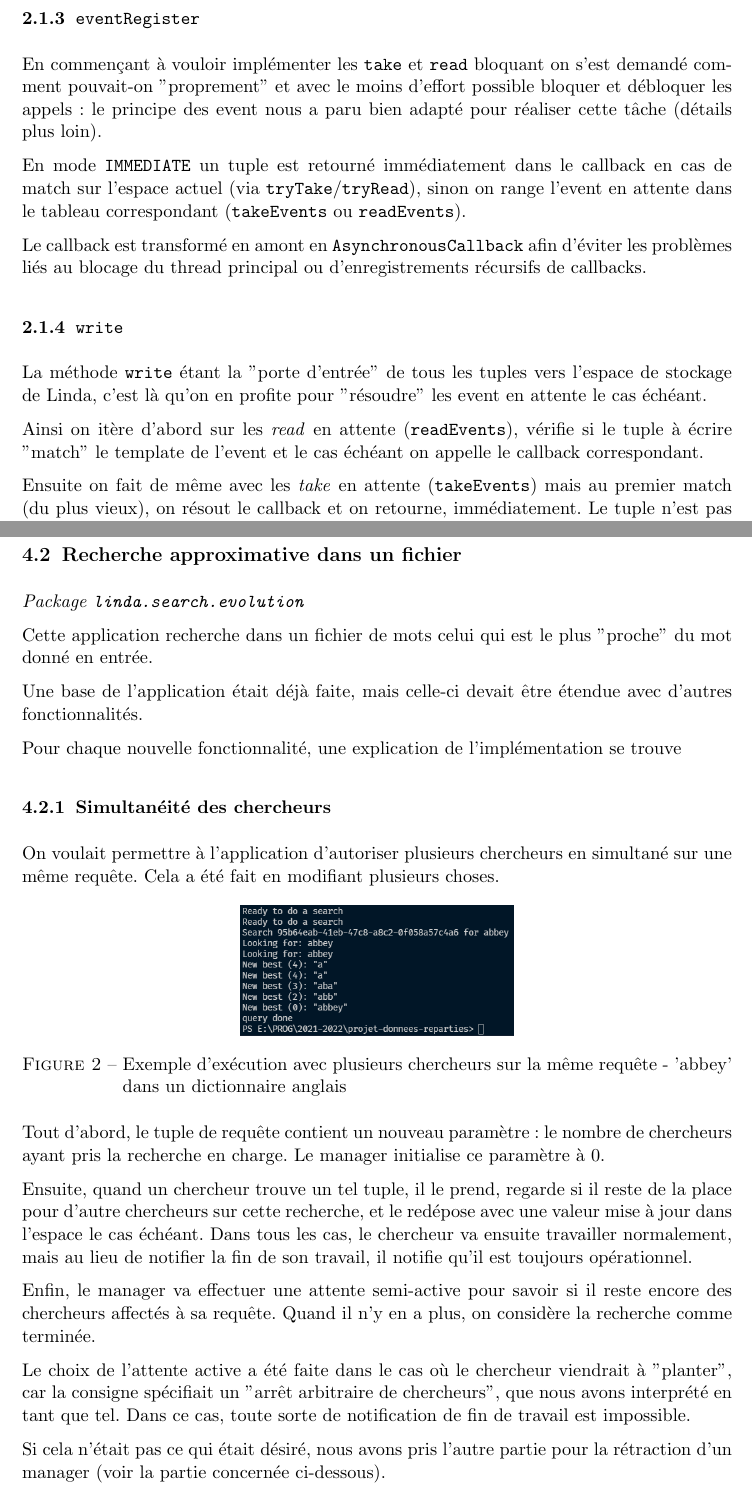
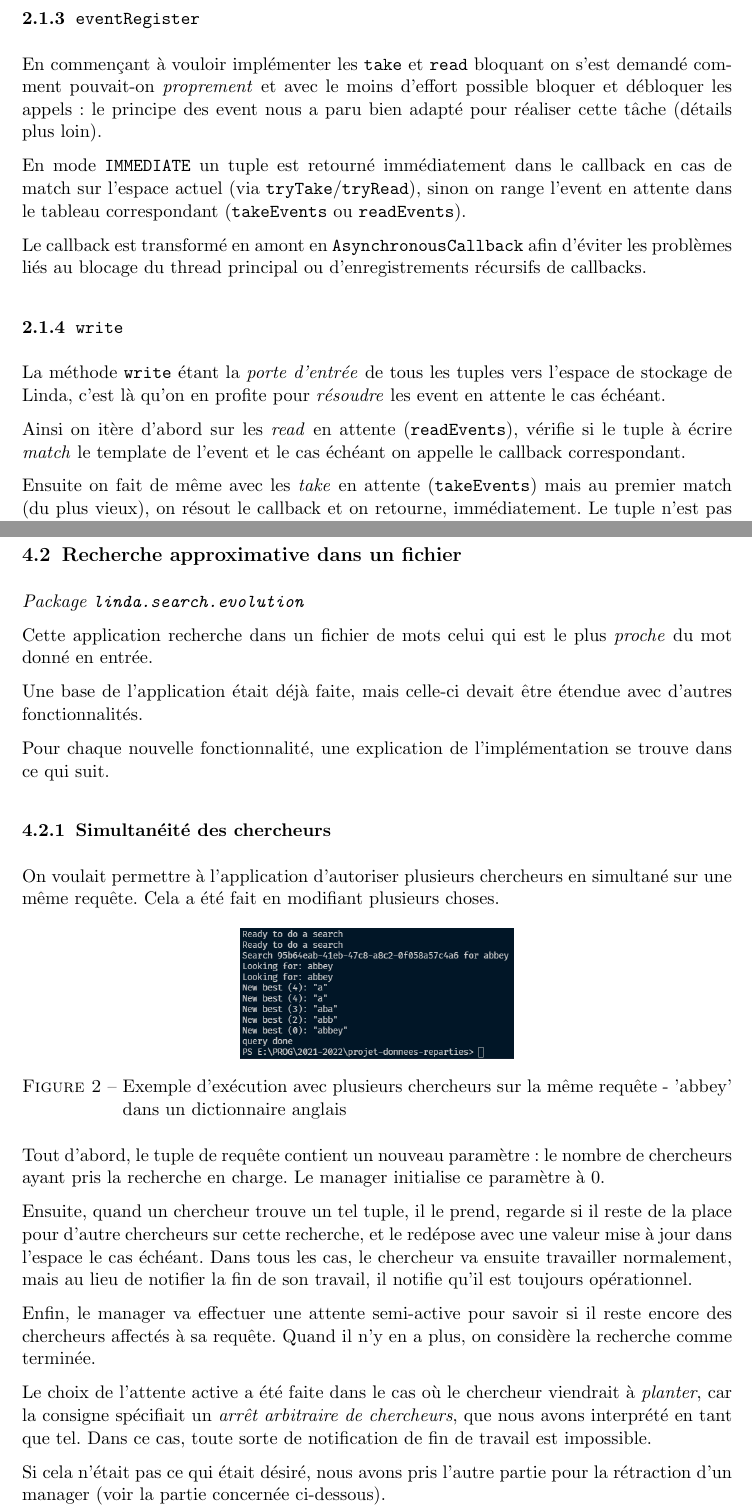
Before and after one commit to NextFire-N7/projet-donnees-reparties, a LaTeX document (rendus/rapport-final/rapport-provisoire.tex): two parts of pages 4 and 7 of 9 before the commit and two parts of pages 4 and 7 of 8 after it, joined at a grey line, cut so that both start at the same text. Compiled offline with pdfLaTeX.

Commit message:
rapport: corrections

```diff
--- a/rendus/rapport-final/rapport-provisoire.tex
+++ b/rendus/rapport-final/rapport-provisoire.tex
@@ -84,7 +84,7 @@ si aucun résultat).
 \subsubsection{\texttt{eventRegister}}
 
 En commençant à vouloir implémenter les \texttt{take} et \texttt{read}
-bloquant on s'est demandé comment pouvait-on "proprement" et avec le
+bloquant on s'est demandé comment pouvait-on \textit{proprement} et avec le
 moins d'effort possible bloquer et débloquer les appels : le principe
 des event nous a paru bien adapté pour réaliser cette tâche
 (détails plus loin).
@@ -101,12 +101,12 @@ d'enregistrements récursifs de callbacks.
 
 \subsubsection{\texttt{write}}
 
-La méthode \texttt{write} étant la "porte d'entrée" de tous les tuples
+La méthode \texttt{write} étant la \textit{porte d'entrée} de tous les tuples
 vers l'espace de stockage de Linda, c'est là qu'on en profite pour
-"résoudre" les event en attente le cas échéant.
+\textit{résoudre} les event en attente le cas échéant.
 
 Ainsi on itère d'abord sur les \emph{read} en attente (\texttt{readEvents}),
-vérifie si le tuple à écrire "match" le template de l'event et le cas
+vérifie si le tuple à écrire \textit{match} le template de l'event et le cas
 échéant on appelle le callback correspondant.
 
 Ensuite on fait de même avec les \emph{take} en attente (\texttt{takeEvents})
@@ -231,11 +231,11 @@ car on itère sur toute la liste à chaque accès.
 
 \textit{Package \texttt{linda.search.evolution}}
 
-Cette application recherche dans un fichier de mots celui qui est le plus "proche" du mot donné en entrée.
+Cette application recherche dans un fichier de mots celui qui est le plus \textit{proche} du mot donné en entrée.
 
 Une base de l'application était déjà faite, mais celle-ci devait être étendue avec d'autres fonctionnalités.
 
-Pour chaque nouvelle fonctionnalité, une explication de l'implémentation se trouve
+Pour chaque nouvelle fonctionnalité, une explication de l'implémentation se trouve dans ce qui suit.
 
 \subsubsection{Simultanéité des chercheurs}
 
@@ -260,8 +260,8 @@ est toujours opérationnel.
 Enfin, le manager va effectuer une attente semi-active pour savoir si il reste encore des chercheurs affectés à sa requête.
 Quand il n'y en a plus, on considère la recherche comme terminée.
 
-Le choix de l'attente active a été faite dans le cas où le chercheur viendrait à "planter", car la consigne spécifiait un
-"arrêt arbitraire de chercheurs", que nous avons interprété en tant que tel. Dans ce cas, toute sorte
+Le choix de l'attente active a été faite dans le cas où le chercheur viendrait à \textit{planter}, car la consigne spécifiait un
+\textit{arrêt arbitraire de chercheurs}, que nous avons interprété en tant que tel. Dans ce cas, toute sorte
 de notification de fin de travail est impossible.
 
 Si cela n'était pas ce qui était désiré, nous avons pris l'autre partie pour la rétraction d'un manager
```
Also changed, not shown: rendus/rapport-final/rapport-provisoire.pdf, rendus/rapport-final/rapport-provisoire.tex (6 more changed lines).
